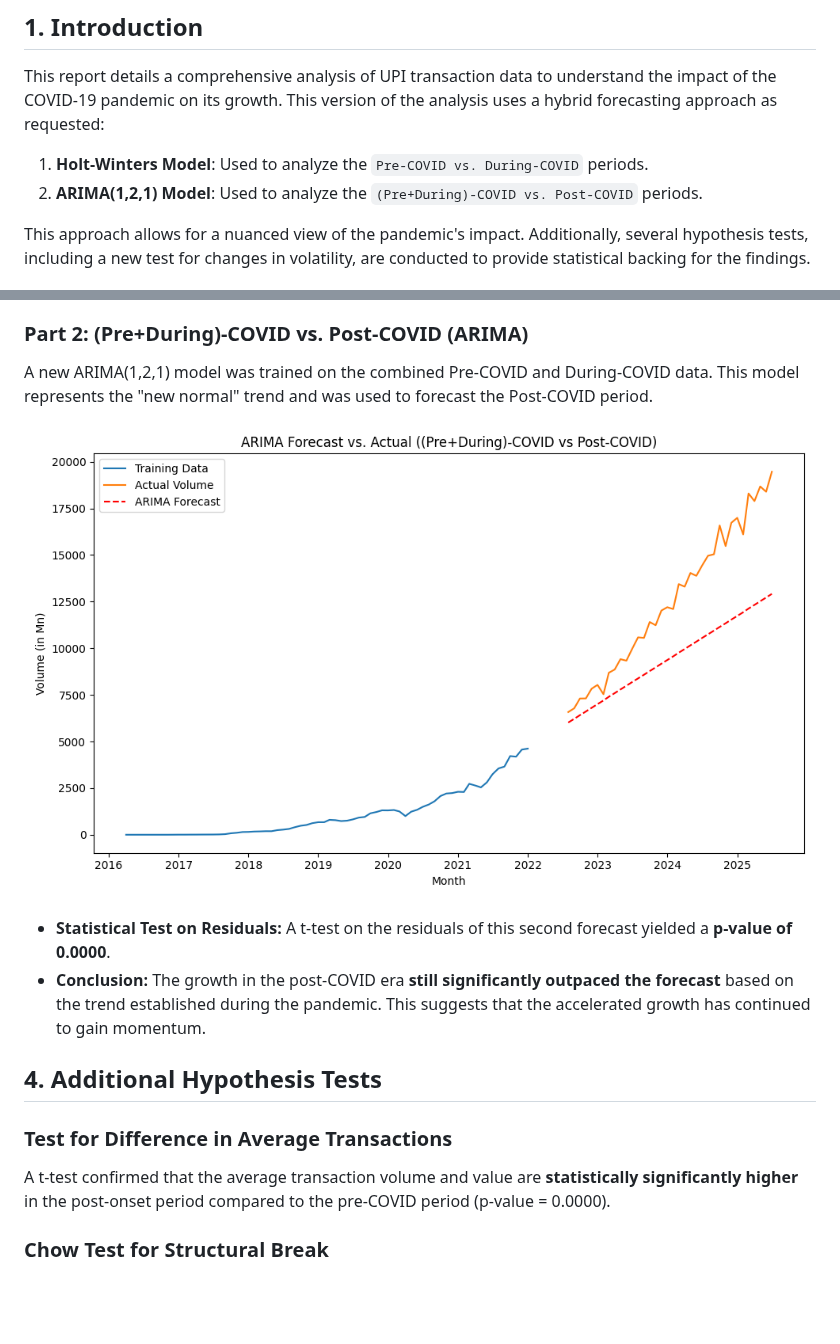
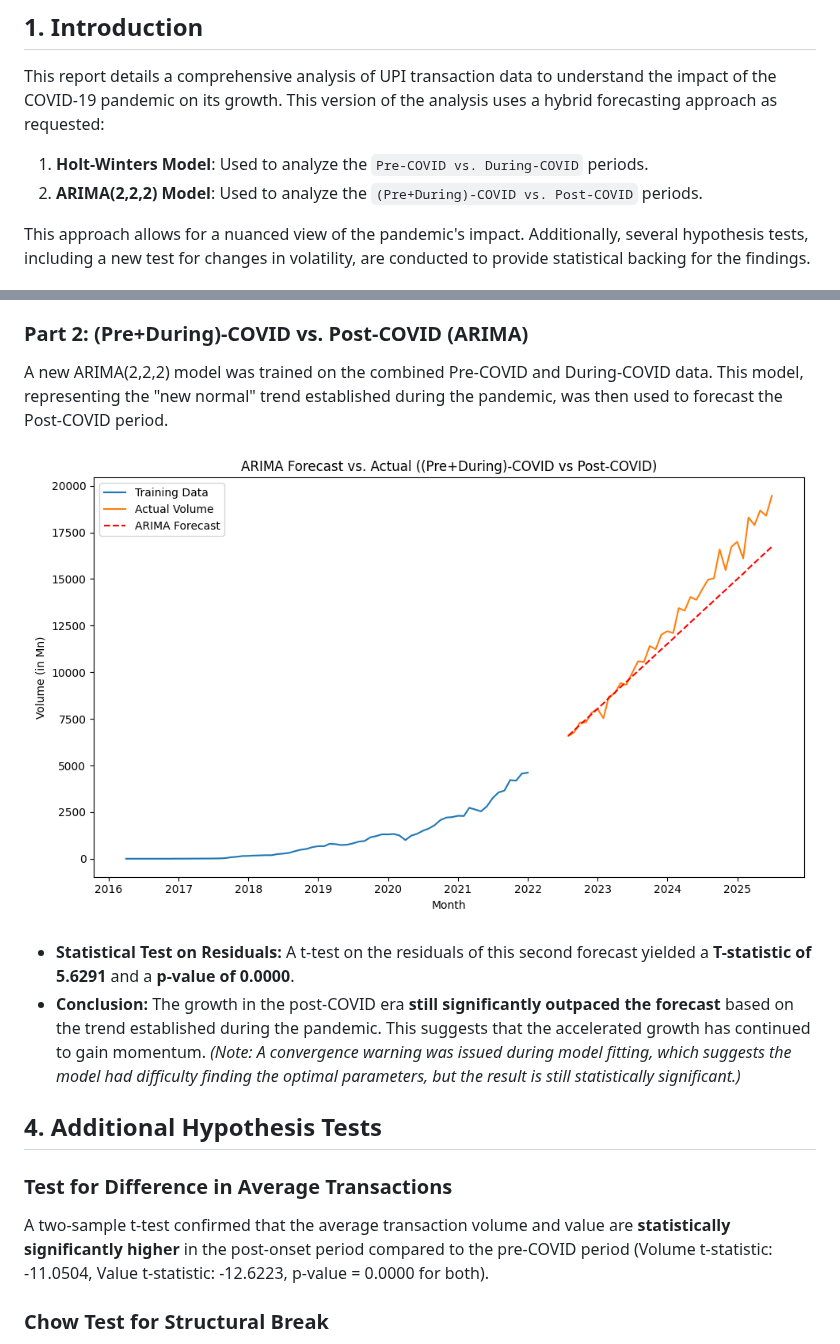
Before and after one commit to Vectorphy/mini-project-1, a Markdown page: report.md, 2 parts joined by grey strips. GitHub-like rendering; pictures changed too: visualizations/arima_forecast_(pre+during)-covid_vs_post-covid.png; blank space fills up the shorter version.

```diff
--- a/report.md
+++ b/report.md
@@ -4,7 +4,7 @@
 
 This report details a comprehensive analysis of UPI transaction data to understand the impact of the COVID-19 pandemic on its growth. This version of the analysis uses a hybrid forecasting approach as requested:
 1.  **Holt-Winters Model**: Used to analyze the `Pre-COVID vs. During-COVID` periods.
-2.  **ARIMA(1,2,1) Model**: Used to analyze the `(Pre+During)-COVID vs. Post-COVID` periods.
+2.  **ARIMA(2,2,2) Model**: Used to analyze the `(Pre+During)-COVID vs. Post-COVID` periods.
 
 This approach allows for a nuanced view of the pandemic's impact. Additionally, several hypothesis tests, including a new test for changes in volatility, are conducted to provide statistical backing for the findings.
 
@@ -29,17 +37,17 @@ A Holt-Winters model, suitable for handling data with trend and seasonality, was
 
 ### Part 2: (Pre+During)-COVID vs. Post-COVID (ARIMA)
 
-A new ARIMA(1,2,1) model was trained on the combined Pre-COVID and During-COVID data. This model represents the "new normal" trend and was used to forecast the Post-COVID period.
+A new ARIMA(2,2,2) model was trained on the combined Pre-COVID and During-COVID data. This model, representing the "new normal" trend established during the pandemic, was then used to forecast the Post-COVID period.
 
 ![ARIMA Forecast for Post-COVID](visualizations/arima_forecast_(pre+during)-covid_vs_post-covid.png)
 
-- **Statistical Test on Residuals:** A t-test on the residuals of this second forecast yielded a **p-value of 0.0000**.
-- **Conclusion:** The growth in the post-COVID era **still significantly outpaced the forecast** based on the trend established during the pandemic. This suggests that the accelerated growth has continued to gain momentum.
+- **Statistical Test on Residuals:** A t-test on the residuals of this second forecast yielded a **T-statistic of 5.6291** and a **p-value of 0.0000**.
+- **Conclusion:** The growth in the post-COVID era **still significantly outpaced the forecast** based on the trend established during the pandemic. This suggests that the accelerated growth has continued to gain momentum. *(Note: A convergence warning was issued during model fitting, which suggests the model had difficulty finding the optimal parameters, but the result is still statistically significant.)*
 
 ## 4. Additional Hypothesis Tests
 
 ### Test for Difference in Average Transactions
-A t-test confirmed that the average transaction volume and value are **statistically significantly higher** in the post-onset period compared to the pre-COVID period (p-value = 0.0000).
+A two-sample t-test confirmed that the average transaction volume and value are **statistically significantly higher** in the post-onset period compared to the pre-COVID period (Volume t-statistic: -11.0504, Value t-statistic: -12.6223, p-value = 0.0000 for both).
 
 ### Chow Test for Structural Break
 A Chow test confirmed a **statistically significant structural break** in the data at the onset of the pandemic (p-value = 0.0000), indicating a fundamental shift in the data's properties.
```
Also changed, not shown: other parts of report.md (+9 -1 lines), visualizations/time_series_during-covid.png (added), visualizations/time_series_full.png (added), visualizations/time_series_post-covid.png (added), visualizations/time_series_pre-covid.png (added), 2 other files.
